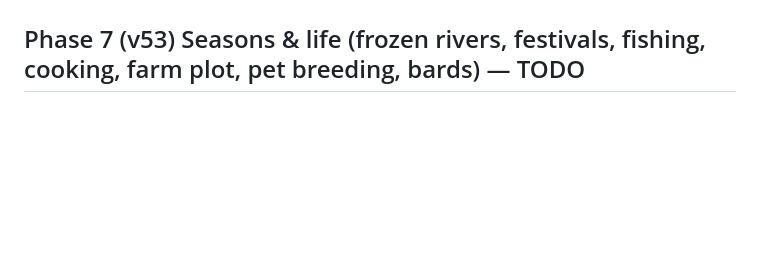
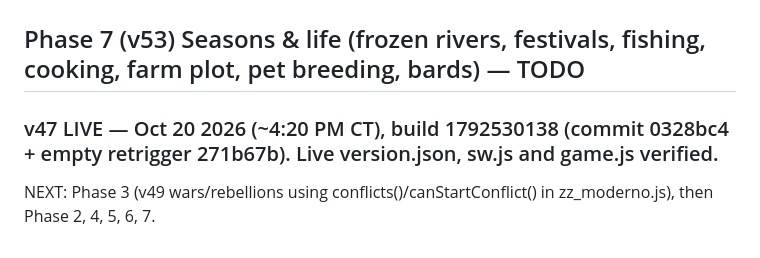
Before and after one commit to sagastizado12-dotcom/blade-arena, a Markdown page: EXPANSION_STATUS.md, the part around the change. GitHub-like rendering; blank space fills up the shorter version.

Commit message:
status: v47 live

```diff
--- a/EXPANSION_STATUS.md
+++ b/EXPANSION_STATUS.md
@@ -23,3 +23,7 @@ Spec: 8 countries; max 3 countries at war; max 4 active conflicts total (wars +
 ## Phase 5 (v51) Legendary hunts + bestiary — TODO
 ## Phase 6 (v52) Spell combos (>=6) — TODO
 ## Phase 7 (v53) Seasons & life (frozen rivers, festivals, fishing, cooking, farm plot, pet breeding, bards) — TODO
+
+
+### v47 LIVE — Oct 20 2026 (~4:20 PM CT), build 1792530138 (commit 0328bc4 + empty retrigger 271b67b). Live version.json, sw.js and game.js verified.
+NEXT: Phase 3 (v49 wars/rebellions using conflicts()/canStartConflict() in zz_moderno.js), then Phase 2, 4, 5, 6, 7.
```
